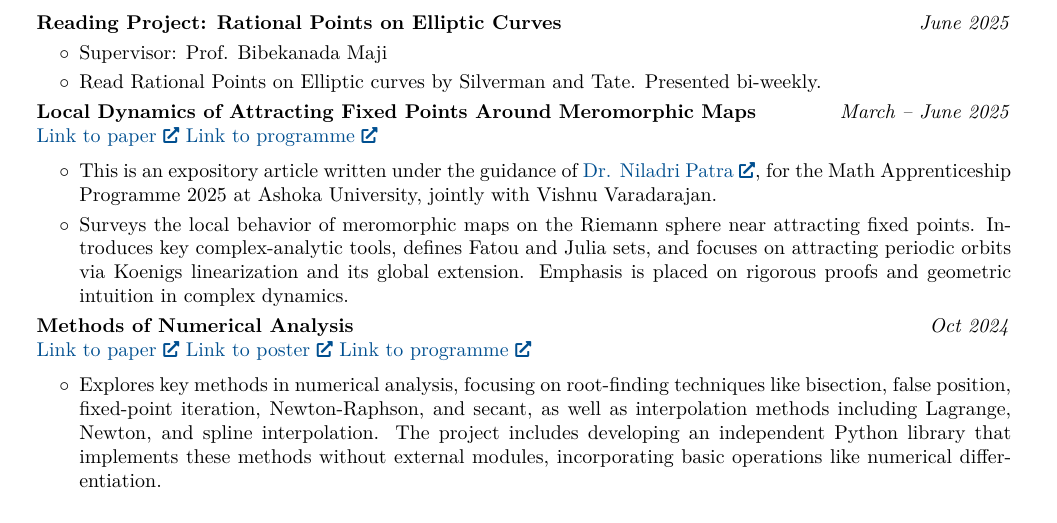
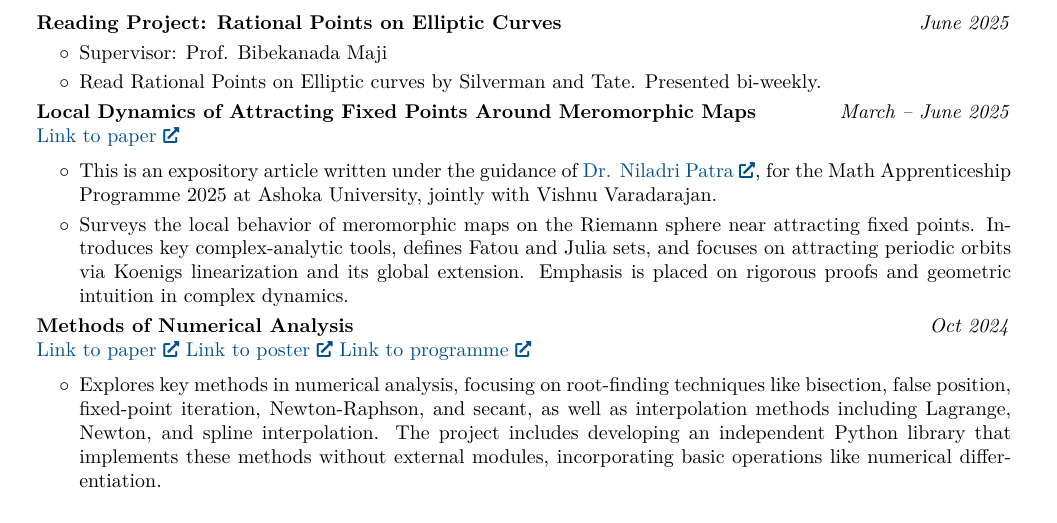
Before and after one commit to anwesha-ghosh7/CV, a LaTeX CV (cv_anwesha.tex): part of page 1 of 2, cut so that both start at the same text. Compiled offline with pdfLaTeX.

Commit message:
updated links

```diff
--- a/cv_anwesha.tex
+++ b/cv_anwesha.tex
@@ -258,8 +258,7 @@
     }
         \textbf{Local Dynamics of Attracting Fixed Points Around Meromorphic Maps}
 
-        \href{https://drive.google.com/file/d/1NMlqgXszyMnFgl4M5DiHI6n90JAXx14p/view?usp=sharing}{Link to paper}
-        \href{https://sites.google.com/view/sagar-shrivastava/math-apprenticeship/math-apprenticeship-2025?authuser=0}{Link to programme}
+        \href{https://anwesha-ghosh7.github.io/files/reu/Apprenticeship2025.pdf}{Link to paper}
         \vspace{0.10 cm}
 
 
@@ -281,7 +280,7 @@
     }
         \textbf{Methods of Numerical Analysis}
 
-        \href{https://drive.google.com/file/d/1BiHd6AFdqqySM4TEfhrTb8nH-MwguX8t/view?usp=drive_link}{Link to paper}
+        \href{https://anwesha-ghosh7.github.io/files/reu/Apprenticeship2024.pdf}{Link to paper}
         \href{https://drive.google.com/file/d/1rLLtRZk3Kwqoicncq2fBckvftPEffnBF/view?usp=drive_link}{Link to poster}
         \href{https://gauravbhatnagar.org/summer-2024-ashoka-math-apprenticeship-programme/}{Link to programme}
 
```
Also changed, not shown: cv_anwesha.pdf, 4 other files.
